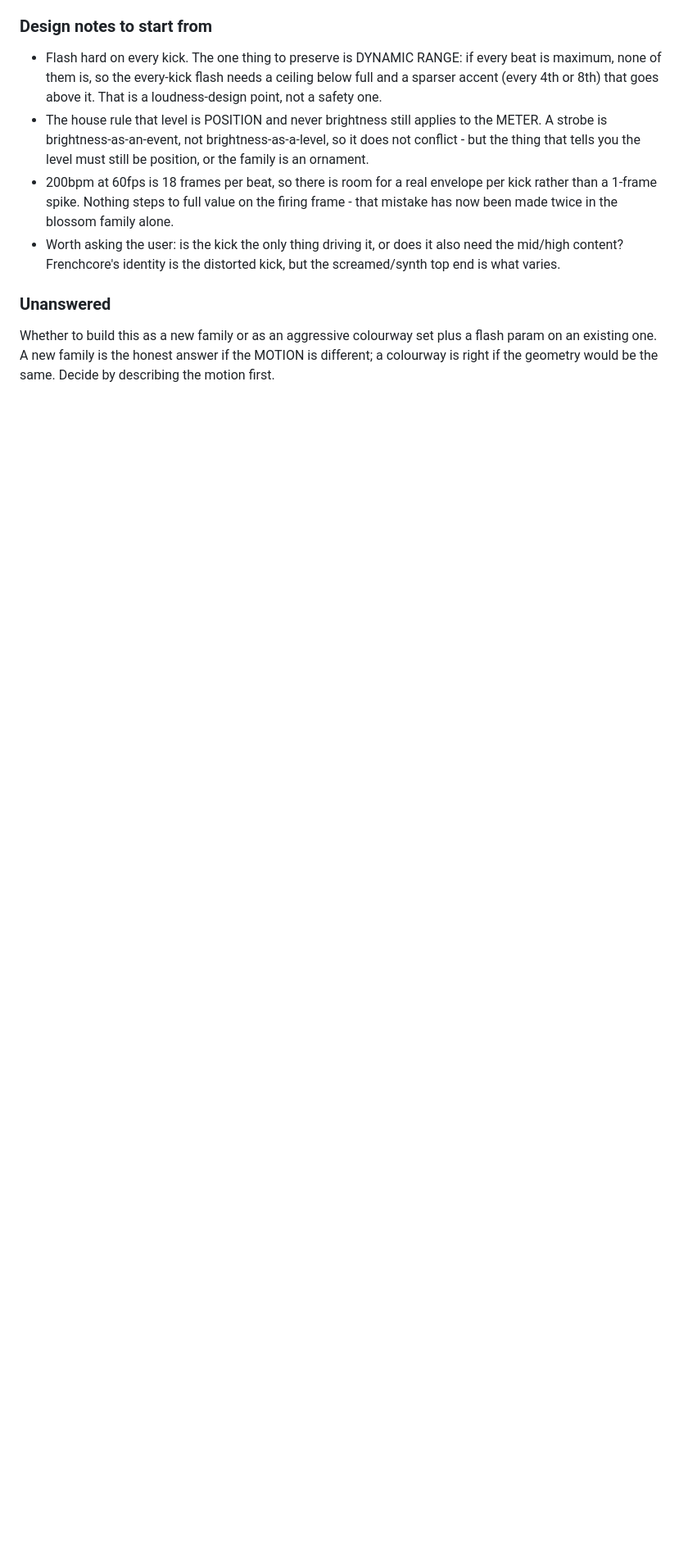
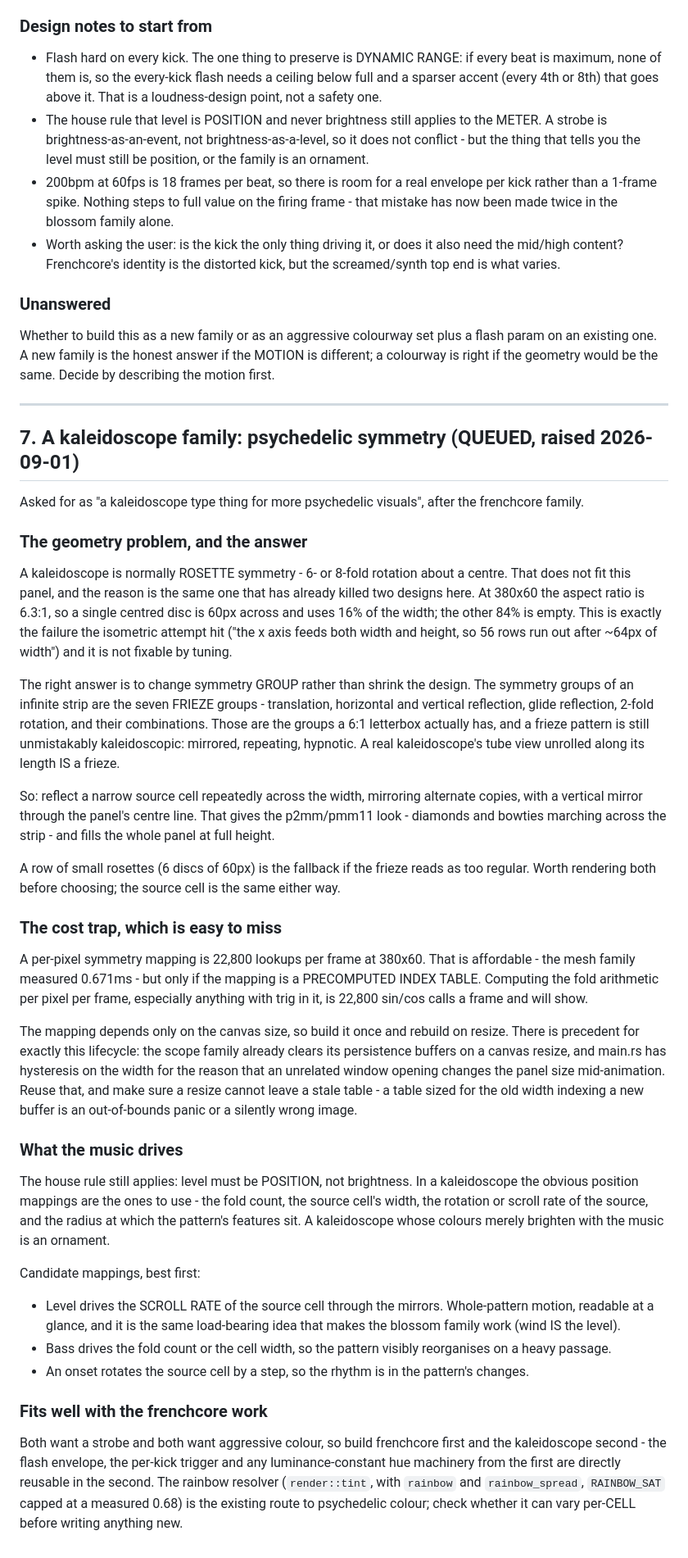
Before and after one commit to cwissett-hub/taskbar-eq, a Markdown page: docs/theme-backlog.md, the part around the change. Shown at 82% size. GitHub-like rendering; blank space fills up the shorter version.

Commit message:
docs: queue a kaleidoscope family, with the frieze-group answer to its geometry problem
Asked for after the frenchcore family. Worth logging with the analysis because the obvious design does not
fit and the failure mode is one this project has already hit twice.

A kaleidoscope is normally rosette symmetry about a centre, and on a 6.3:1 panel a centred disc is 60px
across and wastes 84% of the width - the same trap the isometric attempt died of. The answer is to change
symmetry GROUP rather than shrink the design: the symmetry groups of an infinite strip are the seven frieze
groups, which is what a 6:1 letterbox actually has, and a frieze is still unmistakably kaleidoscopic. A
real kaleidoscope's tube view unrolled along its length IS a frieze.

Also records the cost trap - the fold mapping must be a precomputed index table rebuilt on resize, since
per-pixel trig is 22,800 calls a frame - and points at the existing resize lifecycle in the scope family
and main.rs's width hysteresis, plus the panic risk of a stale table sized for the old width.

Sequenced after frenchcore deliberately: the flash envelope and per-kick trigger from that family are
directly reusable here.

Co-Authored-By: Claude Opus 5 (1M context) <noreply@anthropic.com>

```diff
--- a/docs/theme-backlog.md
+++ b/docs/theme-backlog.md
@@ -340,3 +340,63 @@ option for a calmer colourway rather than as a safety measure.
 Whether to build this as a new family or as an aggressive colourway set plus a flash param on an existing
 one. A new family is the honest answer if the MOTION is different; a colourway is right if the geometry
 would be the same. Decide by describing the motion first.
+
+---
+
+## 7. A kaleidoscope family: psychedelic symmetry (QUEUED, raised 2026-09-01)
+
+Asked for as "a kaleidoscope type thing for more psychedelic visuals", after the frenchcore family.
+
+### The geometry problem, and the answer
+
+A kaleidoscope is normally ROSETTE symmetry - 6- or 8-fold rotation about a centre. That does not fit this
+panel, and the reason is the same one that has already killed two designs here. At 380x60 the aspect ratio
+is 6.3:1, so a single centred disc is 60px across and uses 16% of the width; the other 84% is empty. This
+is exactly the failure the isometric attempt hit ("the x axis feeds both width and height, so 56 rows run
+out after ~64px of width") and it is not fixable by tuning.
+
+The right answer is to change symmetry GROUP rather than shrink the design. The symmetry groups of an
+infinite strip are the seven FRIEZE groups - translation, horizontal and vertical reflection, glide
+reflection, 2-fold rotation, and their combinations. Those are the groups a 6:1 letterbox actually has, and
+a frieze pattern is still unmistakably kaleidoscopic: mirrored, repeating, hypnotic. A real kaleidoscope's
+tube view unrolled along its length IS a frieze.
+
+So: reflect a narrow source cell repeatedly across the width, mirroring alternate copies, with a vertical
+mirror through the panel's centre line. That gives the p2mm/pmm11 look - diamonds and bowties marching
+across the strip - and fills the whole panel at full height.
+
+A row of small rosettes (6 discs of 60px) is the fallback if the frieze reads as too regular. Worth
+rendering both before choosing; the source cell is the same either way.
+
+### The cost trap, which is easy to miss
+
+A per-pixel symmetry mapping is 22,800 lookups per frame at 380x60. That is affordable - the mesh family
+measured 0.671ms - but only if the mapping is a PRECOMPUTED INDEX TABLE. Computing the fold arithmetic per
+pixel per frame, especially anything with trig in it, is 22,800 sin/cos calls a frame and will show.
+
+The mapping depends only on the canvas size, so build it once and rebuild on resize. There is precedent for
+exactly this lifecycle: the scope family already clears its persistence buffers on a canvas resize, and
+main.rs has hysteresis on the width for the reason that an unrelated window opening changes the panel size
+mid-animation. Reuse that, and make sure a resize cannot leave a stale table - a table sized for the old
+width indexing a new buffer is an out-of-bounds panic or a silently wrong image.
+
+### What the music drives
+
+The house rule still applies: level must be POSITION, not brightness. In a kaleidoscope the obvious
+position mappings are the ones to use - the fold count, the source cell's width, the rotation or scroll
+rate of the source, and the radius at which the pattern's features sit. A kaleidoscope whose colours merely
+brighten with the music is an ornament.
+
+Candidate mappings, best first:
+  - Level drives the SCROLL RATE of the source cell through the mirrors. Whole-pattern motion, readable at
+    a glance, and it is the same load-bearing idea that makes the blossom family work (wind IS the level).
+  - Bass drives the fold count or the cell width, so the pattern visibly reorganises on a heavy passage.
+  - An onset rotates the source cell by a step, so the rhythm is in the pattern's changes.
+
+### Fits well with the frenchcore work
+
+Both want a strobe and both want aggressive colour, so build frenchcore first and the kaleidoscope second -
+the flash envelope, the per-kick trigger and any luminance-constant hue machinery from the first are
+directly reusable in the second. The rainbow resolver (`render::tint`, with `rainbow` and `rainbow_spread`,
+`RAINBOW_SAT` capped at a measured 0.68) is the existing route to psychedelic colour; check whether it can
+vary per-CELL before writing anything new.
```
